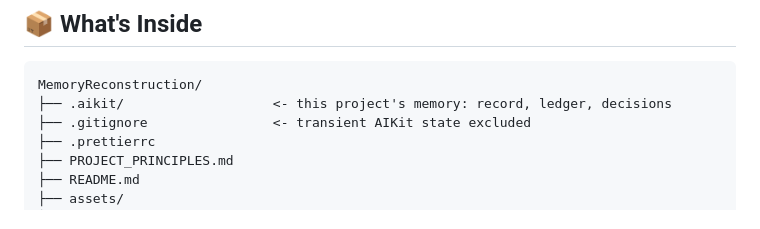
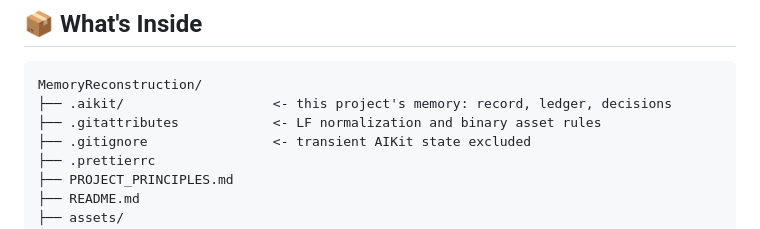
Before and after one commit to Aegean-E/MemoryReconstruction, a Markdown page: README.md, the part around the change. Drawn GitHub-style.

Commit message:
docs: keep README tree in sync with tracked files

````diff
--- a/README.md
+++ b/README.md
@@ -25,6 +25,7 @@
 ```text
 MemoryReconstruction/
 ├── .aikit/                   <- this project's memory: record, ledger, decisions
+├── .gitattributes            <- LF normalization and binary asset rules
 ├── .gitignore                <- transient AIKit state excluded
 ├── .prettierrc
 ├── PROJECT_PRINCIPLES.md
````
